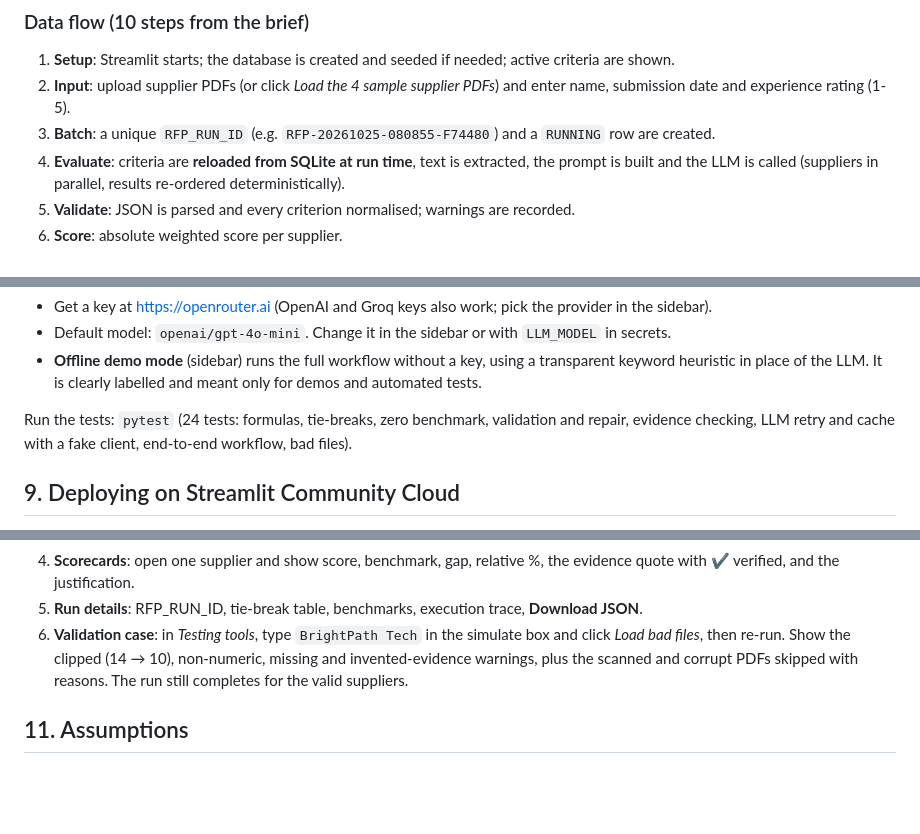
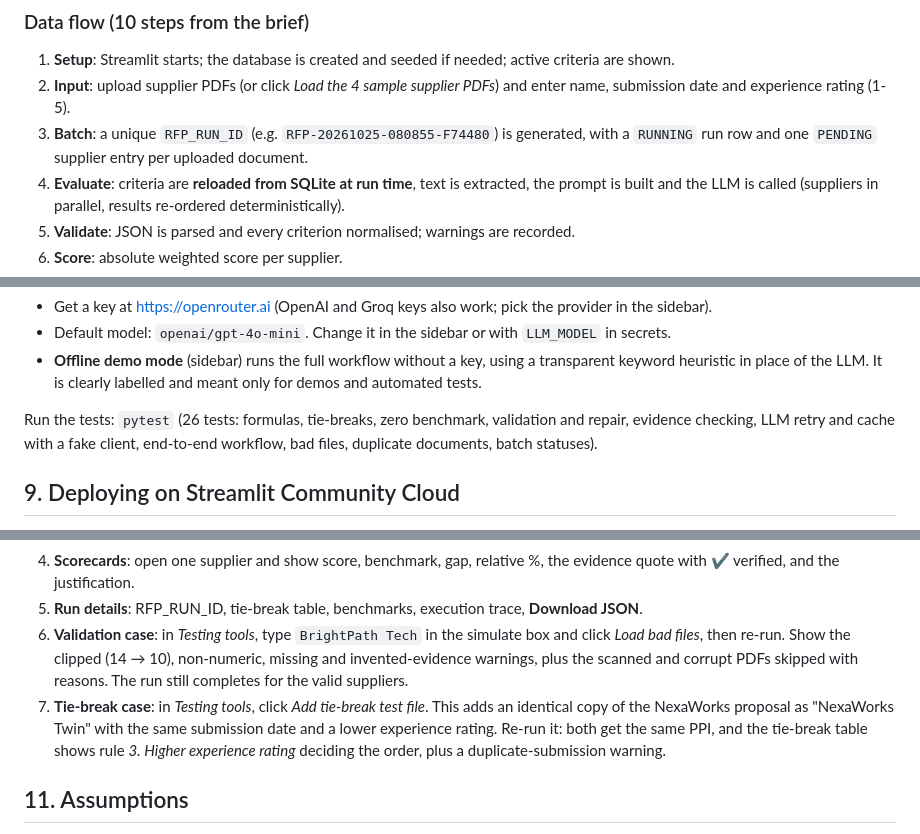
Before and after one commit to 123amyteresajosephAIExpert/rfp-evaluator, a Markdown page: README.md, 3 parts joined by grey strips. GitHub-like rendering; blank space fills up the shorter version.

```diff
--- a/README.md
+++ b/README.md
@@ -56,7 +56,7 @@ flowchart LR
 
 1. **Setup**: Streamlit starts; the database is created and seeded if needed; active criteria are shown.
 2. **Input**: upload supplier PDFs (or click *Load the 4 sample supplier PDFs*) and enter name, submission date and experience rating (1-5).
-3. **Batch**: a unique `RFP_RUN_ID` (e.g. `RFP-20261025-080855-F74480`) and a `RUNNING` row are created.
+3. **Batch**: a unique `RFP_RUN_ID` (e.g. `RFP-20261025-080855-F74480`) is generated, with a `RUNNING` run row and one `PENDING` supplier entry per uploaded document.
 4. **Evaluate**: criteria are **reloaded from SQLite at run time**, text is extracted, the prompt is built and the LLM is called (suppliers in parallel, results re-ordered deterministically).
 5. **Validate**: JSON is parsed and every criterion normalised; warnings are recorded.
 6. **Score**: absolute weighted score per supplier.
@@ -167,8 +168,8 @@ streamlit run app.py
 - **Offline demo mode** (sidebar) runs the full workflow without a key, using a transparent keyword heuristic
   in place of the LLM. It is clearly labelled and meant only for demos and automated tests.
 
-Run the tests: `pytest` (24 tests: formulas, tie-breaks, zero benchmark, validation and repair, evidence checking,
-LLM retry and cache with a fake client, end-to-end workflow, bad files).
+Run the tests: `pytest` (26 tests: formulas, tie-breaks, zero benchmark, validation and repair, evidence checking,
+LLM retry and cache with a fake client, end-to-end workflow, bad files, duplicate documents, batch statuses).
 
 ## 9. Deploying on Streamlit Community Cloud
 
@@ -191,6 +192,9 @@ demo; production would use a managed database (e.g. Postgres) with the same sche
 6. **Validation case**: in *Testing tools*, type `BrightPath Tech` in the simulate box and click *Load bad files*, then re-run. Show
    the clipped (14 → 10), non-numeric, missing and invented-evidence warnings, plus the scanned and corrupt PDFs skipped
    with reasons. The run still completes for the valid suppliers.
+7. **Tie-break case**: in *Testing tools*, click *Add tie-break test file*. This adds an identical copy of the NexaWorks
+   proposal as "NexaWorks Twin" with the same submission date and a lower experience rating. Re-run it: both get the same PPI,
+   and the tie-break table shows rule *3. Higher experience rating* deciding the order, plus a duplicate-submission warning.
 
 ## 11. Assumptions
 
```
Also changed, not shown: other parts of README.md (+4 -2 lines), docs/screenshots/01_criteria.png, docs/screenshots/07_tie_break.png (added), 6 other files.
